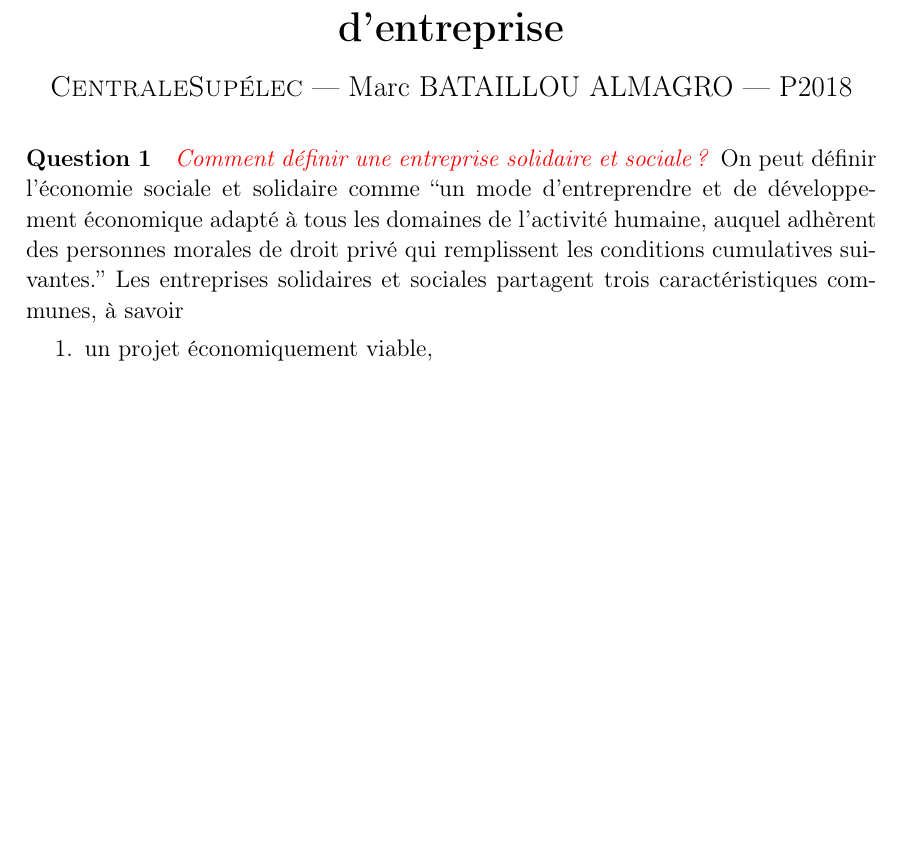
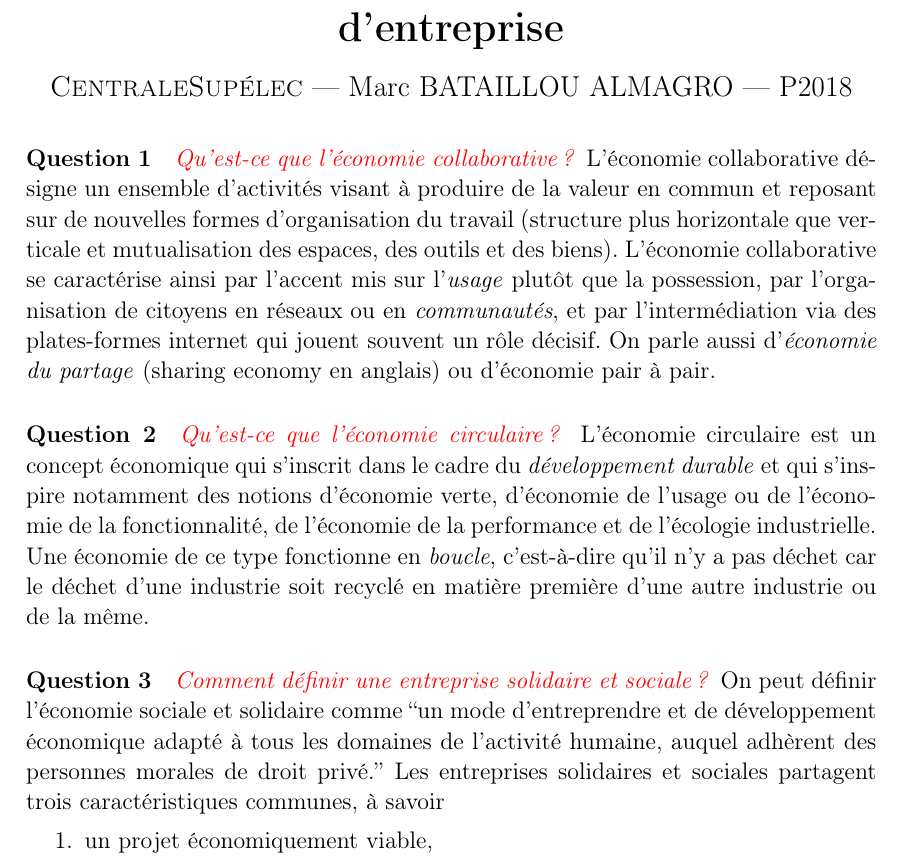
Before and after one commit to mbataillou/synth_creation, a LaTeX document (sumup.tex): part of page 1 of 6, cut so that both start at the same text, the shorter picture padded with empty space. Compiled offline with pdfLaTeX.

Commit message:
two more questions

```diff
--- a/sumup.tex
+++ b/sumup.tex
@@ -22,10 +22,28 @@
 % title (end)
 
 %%%%%%%%%%%%%%%%%%%%%%%%%%%%%%%%%%%%%%%%%%%%%%%%%%%%%%%%%%%%%%%%%%%%%%%%%%%%%%%%%%%%
+\question{Qu'est-ce que l'économie collaborative ?}
+L'économie collaborative désigne un ensemble d'activités visant à produire de la valeur en commun
+et reposant sur de nouvelles formes d'organisation du travail
+(structure plus horizontale que verticale et mutualisation des espaces, des outils et des biens).
+L'économie collaborative se caractérise ainsi par l'accent mis sur l'\emph{usage} plutôt que la possession,
+par l'organisation de citoyens en réseaux ou en \emph{communautés},
+et par l'intermédiation via des plates-formes internet qui jouent souvent un rôle décisif.
+On parle aussi d'\emph{économie du partage} (sharing economy en anglais) ou d'économie pair à pair.
+
+%%%%%%%%%%%%%%%%%%%%%%%%%%%%%%%%%%%%%%%%%%%%%%%%%%%%%%%%%%%%%%%%%%%%%%%%%%%%%%%%%%%%
+\question{Qu'est-ce que l'économie circulaire ?}
+L'économie circulaire est un concept économique qui s'inscrit dans le cadre du \emph{développement
+durable} et qui s'inspire notamment des notions d'économie verte, d’économie de l'usage
+ou de l'économie de la fonctionnalité, de l'économie de la performance et de l'écologie industrielle.
+Une économie de ce type fonctionne en \emph{boucle}, c'est-à-dire qu'il n'y a pas déchet car
+le déchet d'une industrie soit recyclé en matière première d'une autre industrie ou de la même.
+
+%%%%%%%%%%%%%%%%%%%%%%%%%%%%%%%%%%%%%%%%%%%%%%%%%%%%%%%%%%%%%%%%%%%%%%%%%%%%%%%%%%%%
 \question{Comment définir une entreprise solidaire et sociale ?}
 On peut définir l'économie sociale et solidaire comme ``un mode d'entreprendre et de développement
 économique adapté à tous les domaines de l'activité humaine,
-auquel adhèrent des personnes morales de droit privé qui remplissent les conditions cumulatives suivantes.''
+auquel adhèrent des personnes morales de droit privé.''
 Les entreprises solidaires et sociales partagent trois caractéristiques communes, à savoir
 \begin{enumerate}
   \item un projet économiquement viable,
```
